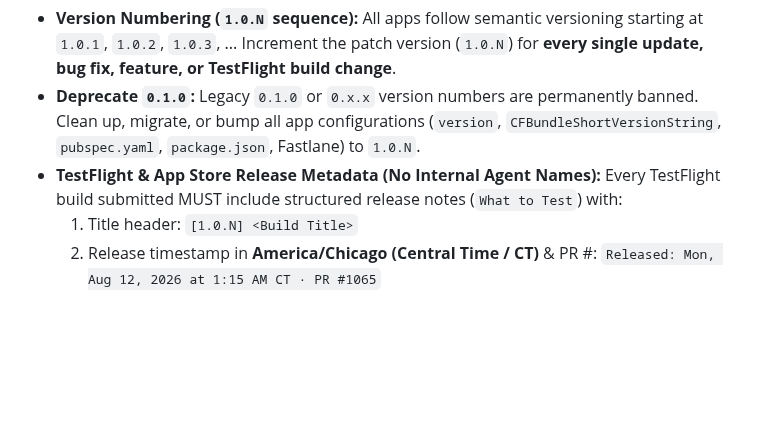
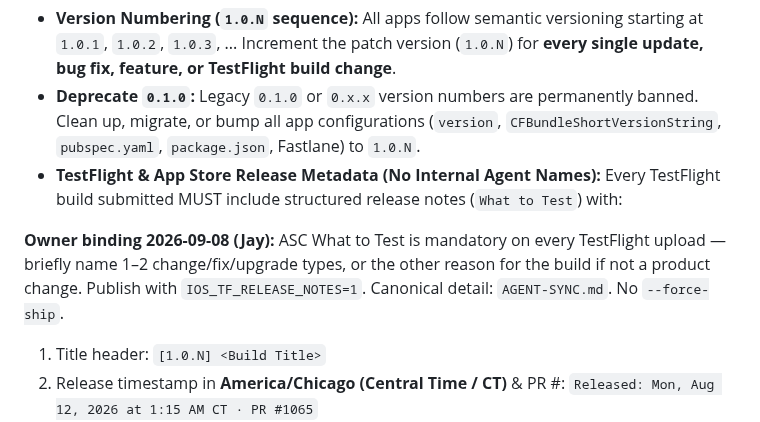
Before and after one commit to jaywedgeworth22/ai-fleet-coordinator, a Markdown page: TEMPLATE-AGENTS.md, the part around the change. GitHub-like rendering; blank space fills up the shorter version.

```diff
--- a/TEMPLATE-AGENTS.md
+++ b/TEMPLATE-AGENTS.md
@@ -364,6 +364,9 @@ Skip Notes on headless/cloud agents without Notes.app. Full rule (canonical):
 - **Version Numbering (`1.0.N` sequence):** All apps follow semantic versioning starting at `1.0.1`, `1.0.2`, `1.0.3`, ... Increment the patch version (`1.0.N`) for **every single update, bug fix, feature, or TestFlight build change**.
 - **Deprecate `0.1.0`:** Legacy `0.1.0` or `0.x.x` version numbers are permanently banned. Clean up, migrate, or bump all app configurations (`version`, `CFBundleShortVersionString`, `pubspec.yaml`, `package.json`, Fastlane) to `1.0.N`.
 - **TestFlight & App Store Release Metadata (No Internal Agent Names):** Every TestFlight build submitted MUST include structured release notes (`What to Test`) with:
+
+**Owner binding 2026-09-08 (Jay):** ASC What to Test is mandatory on every TestFlight upload — briefly name 1–2 change/fix/upgrade types, or the other reason for the build if not a product change.  Publish with `IOS_TF_RELEASE_NOTES=1`.  Canonical detail: `AGENT-SYNC.md`.  No `--force-ship`.
+
   1. Title header: `[1.0.N] <Build Title>`
   2. Release timestamp in **America/Chicago (Central Time / CT)** & PR #: `Released: Mon, Aug 12, 2026 at 1:15 AM CT · PR #1065`
   3. **STRICT RULE — NO AGENT NAMES:** Public / TestFlight release notes **MUST NOT** include internal agent names (`Agent: Grok`, etc.).
```
Also changed, not shown: AGENT-SYNC.md (+2 -0 lines).
